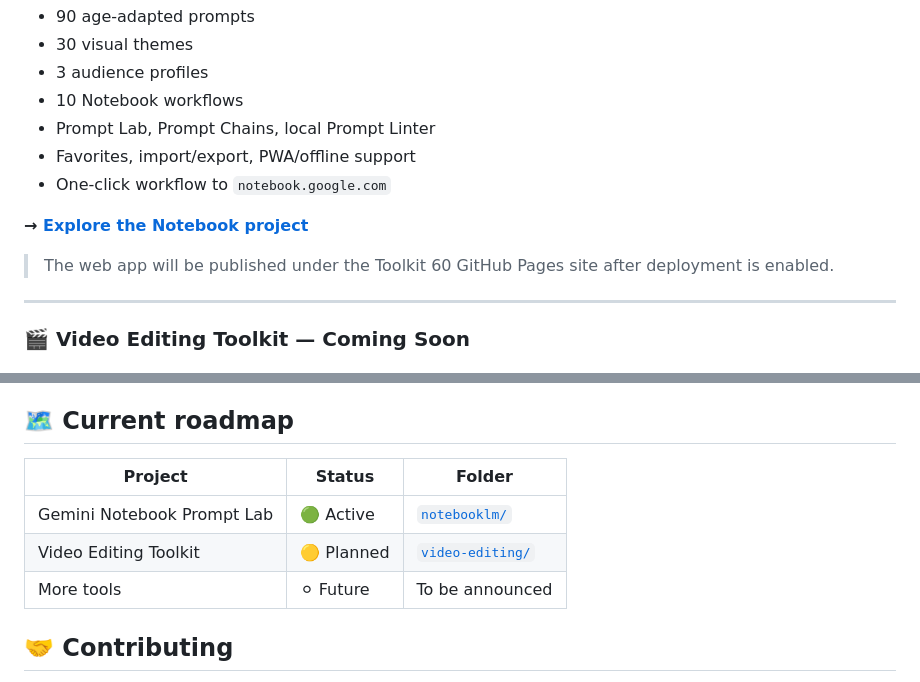
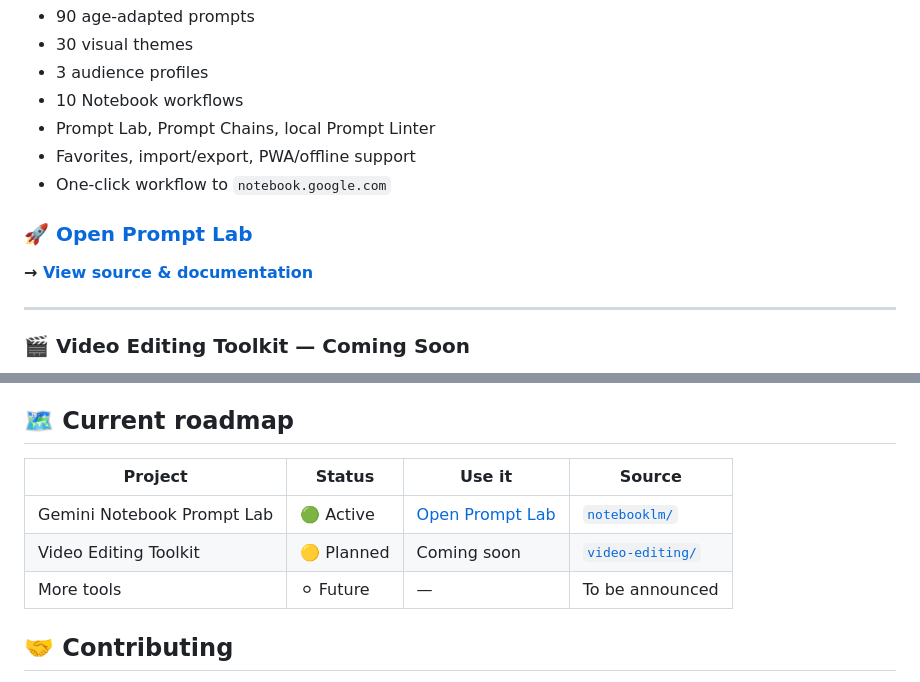
Before and after one commit to dennis23100/gemini-notebook-prompt-lab, a Markdown page: README.md, 2 parts joined by grey strips. GitHub-like rendering.

Commit message:
Add live Prompt Lab links to toolkit overview

```diff
--- a/README.md
+++ b/README.md
@@ -32,9 +32,9 @@ An age-adaptive, source-grounded prompt library and workflow builder for **Gemin
 - Favorites, import/export, PWA/offline support
 - One-click workflow to `notebook.google.com`
 
-**→ [Explore the Notebook project](notebooklm/)**
+### 🚀 [Open Prompt Lab](https://dennis23100.github.io/toolkit_60/notebooklm/)
 
-> The web app will be published under the Toolkit 60 GitHub Pages site after deployment is enabled.
+**→ [View source & documentation](notebooklm/)**
 
 ---
 
@@ -88,11 +88,11 @@ Projects remain separated by folder so each tool can still grow independently.
 
 ## 🗺️ Current roadmap
 
-| Project | Status | Folder |
-|---|---|---|
-| Gemini Notebook Prompt Lab | 🟢 Active | [`notebooklm/`](notebooklm/) |
-| Video Editing Toolkit | 🟡 Planned | [`video-editing/`](video-editing/) |
-| More tools | ⚪ Future | To be announced |
+| Project | Status | Use it | Source |
+|---|---|---|---|
+| Gemini Notebook Prompt Lab | 🟢 Active | [Open Prompt Lab](https://dennis23100.github.io/toolkit_60/notebooklm/) | [`notebooklm/`](notebooklm/) |
+| Video Editing Toolkit | 🟡 Planned | Coming soon | [`video-editing/`](video-editing/) |
+| More tools | ⚪ Future | — | To be announced |
 
 ## 🤝 Contributing
 
```
